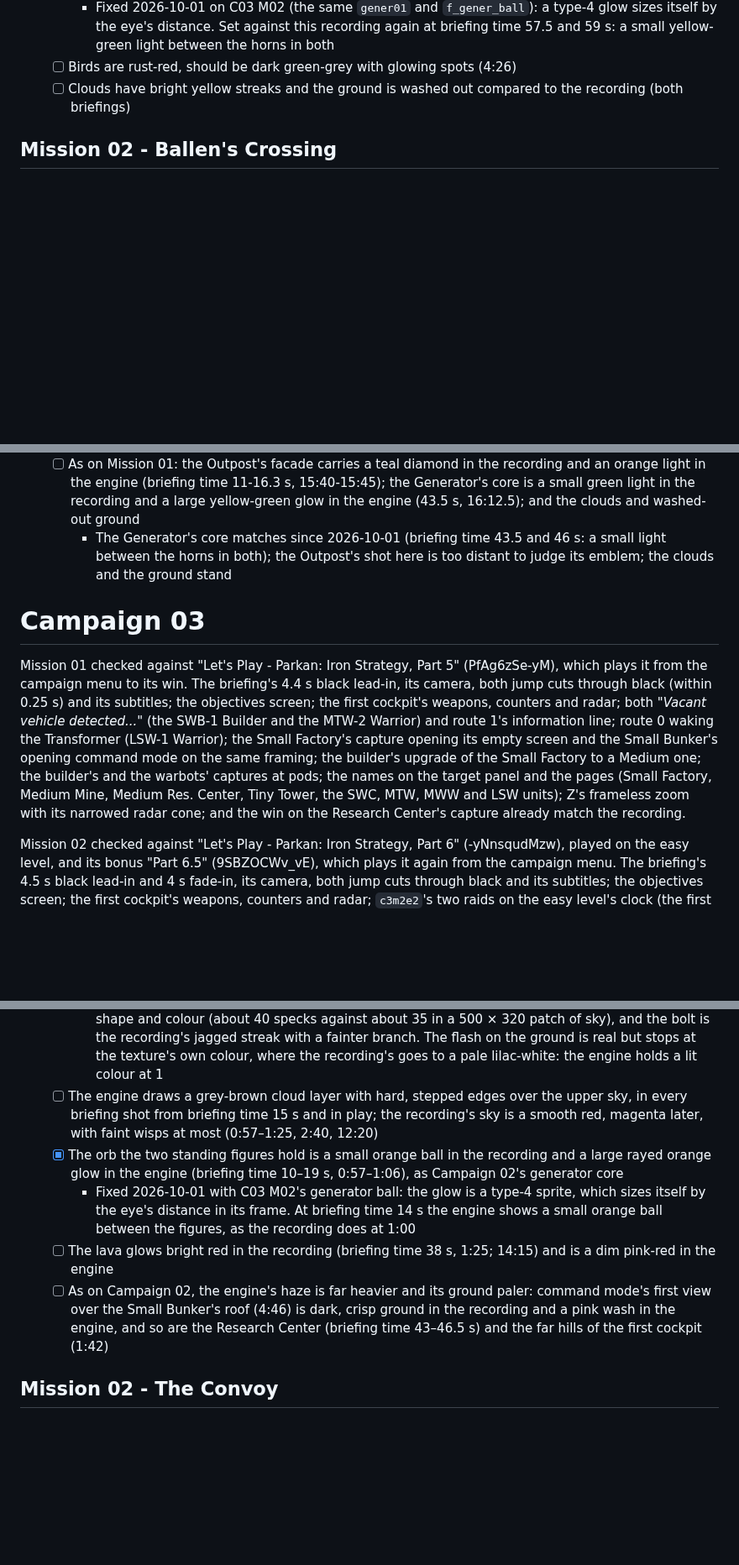
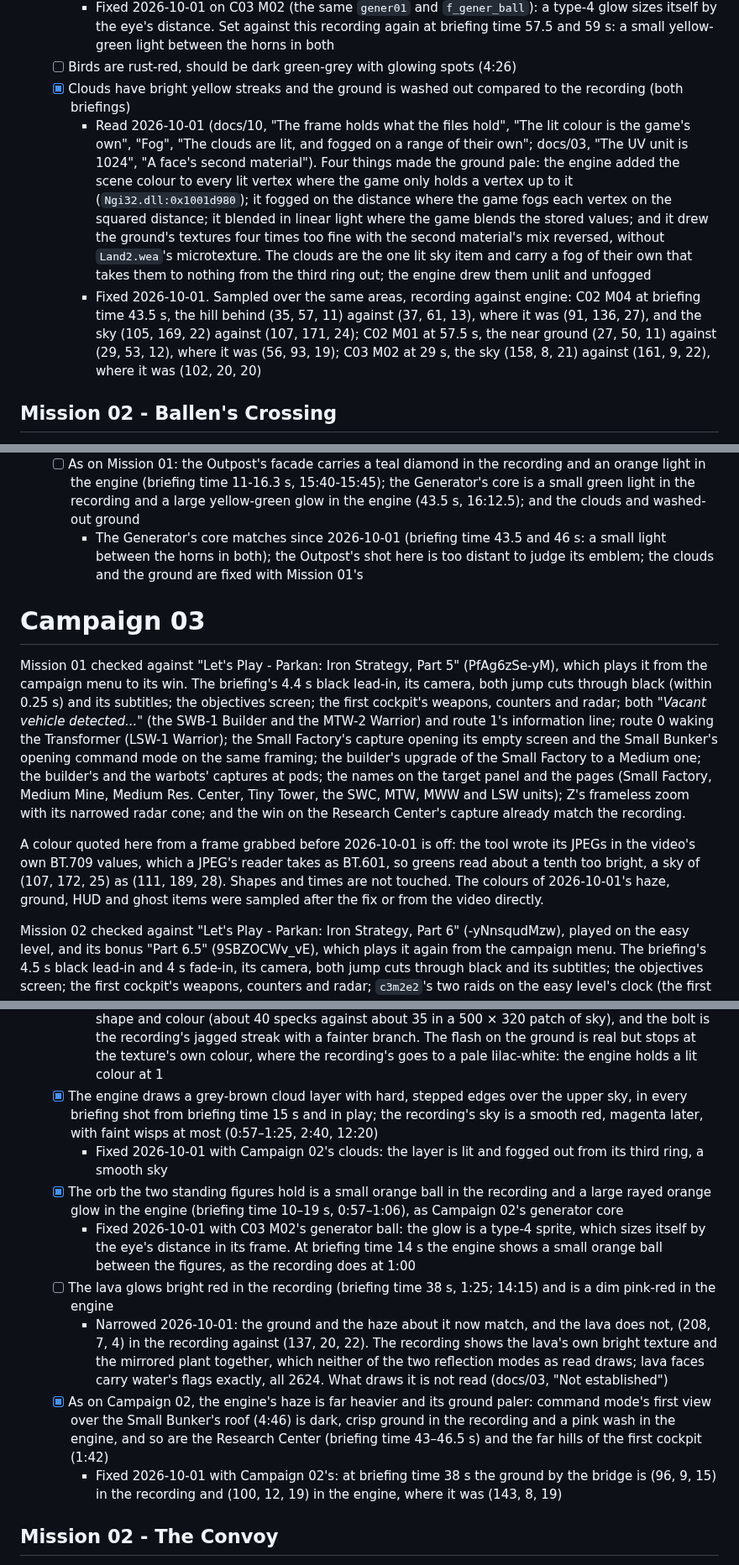
Before and after one commit to dragonee/openparkan, a Markdown page: playthrough-feedback/feedback.md, 3 parts joined by grey strips. Shown at 84% size. Drawn GitHub-style; blank space fills up the shorter version.

Commit message:
docs: the haze, the pale ground and the cloud layer close in both campaigns, with the colours sampled before and after
Co-Authored-By: Claude Opus 5.5 <noreply@anthropic.com>

```diff
--- a/playthrough-feedback/feedback.md
+++ b/playthrough-feedback/feedback.md
@@ -85,7 +85,9 @@ already match the recording.
   - [x] Generator (gener01) has a large yellow-green glow at its core, should be a small green light (briefing, 1:27)
     - Fixed 2026-10-01 on C03 M02 (the same `gener01` and `f_gener_ball`): a type-4 glow sizes itself by the eye's distance. Set against this recording again at briefing time 57.5 and 59 s: a small yellow-green light between the horns in both
   - [ ] Birds are rust-red, should be dark green-grey with glowing spots (4:26)
-  - [ ] Clouds have bright yellow streaks and the ground is washed out compared to the recording (both briefings)
+  - [x] Clouds have bright yellow streaks and the ground is washed out compared to the recording (both briefings)
+    - Read 2026-10-01 (docs/10, "The frame holds what the files hold", "The lit colour is the game's own", "Fog", "The clouds are lit, and fogged on a range of their own"; docs/03, "The UV unit is 1024", "A face's second material"). Four things made the ground pale: the engine added the scene colour to every lit vertex where the game only holds a vertex up to it (`Ngi32.dll:0x1001d980`); it fogged on the distance where the game fogs each vertex on the squared distance; it blended in linear light where the game blends the stored values; and it drew the ground's textures four times too fine with the second material's mix reversed, without `Land2.wea`'s microtexture. The clouds are the one lit sky item and carry a fog of their own that takes them to nothing from the third ring out; the engine drew them unlit and unfogged
+    - Fixed 2026-10-01. Sampled over the same areas, recording against engine: C02 M04 at briefing time 43.5 s, the hill behind (35, 57, 11) against (37, 61, 13), where it was (91, 136, 27), and the sky (105, 169, 22) against (107, 171, 24); C02 M01 at 57.5 s, the near ground (27, 50, 11) against (29, 53, 12), where it was (56, 93, 19); C03 M02 at 29 s, the sky (158, 8, 21) against (161, 9, 22), where it was (102, 20, 20)
 
 ## Mission 02 - Ballen's Crossing
 
@@ -136,7 +139,7 @@ already match the recording.
     - The recording shows the tower's mast closed, a blue-violet shaft capped by a blue cylinder, and the arch's opening a pale blue-white face
     - The engine spreads three red vanes on a grey shaft and puts an orange glow at the arch's foot
   - [ ] As on Mission 01: the Outpost's facade carries a teal diamond in the recording and an orange light in the engine (briefing time 11-16.3 s, 15:40-15:45); the Generator's core is a small green light in the recording and a large yellow-green glow in the engine (43.5 s, 16:12.5); and the clouds and washed-out ground
-    - The Generator's core matches since 2026-10-01 (briefing time 43.5 and 46 s: a small light between the horns in both); the Outpost's shot here is too distant to judge its emblem; the clouds and the ground stand
+    - The Generator's core matches since 2026-10-01 (briefing time 43.5 and 46 s: a small light between the horns in both); the Outpost's shot here is too distant to judge its emblem; the clouds and the ground are fixed with Mission 01's
 
 # Campaign 03
 
@@ -150,6 +153,12 @@ same framing; the builder's upgrade of the Small Factory to a Medium one; the bu
 warbots' captures at pods; the names on the target panel and the pages (Small Factory, Medium
 Mine, Medium Res. Center, Tiny Tower, the SWC, MTW, MWW and LSW units); Z's frameless zoom with
 its narrowed radar cone; and the win on the Research Center's capture already match the recording.
+
+A colour quoted here from a frame grabbed before 2026-10-01 is off: the tool wrote its JPEGs in
+the video's own BT.709 values, which a JPEG's reader takes as BT.601, so greens read about a
+tenth too bright, a sky of (107, 172, 25) as (111, 189, 28). Shapes and times are not touched.
+The colours of 2026-10-01's haze, ground, HUD and ghost items were sampled after the fix or
+from the video directly.
 
 Mission 02 checked against "Let's Play - Parkan: Iron Strategy, Part 6" (-yNnsqudMzw), played on
 the easy level, and its bonus "Part 6.5" (9SBZOCWv_vE), which plays it again from the campaign
@@ -211,11 +220,14 @@ Parts 3 and 4 again, is the small light of the recording.
   - [x] No weather: the recording's red dust falls the whole mission (the sky's snow spell 00:00–23:59 with `DUST_ADD` in its slot, e.g. 0:55–1:35 and every cockpit frame after), and lightning strikes at 1:55; the engine draws neither (queued: how the weather is drawn)
     - Read 2026-10-01 (docs/10, "The weather"): rain and snow are up to 1000 points kept in the camera's box, 2 to 50 ahead, drawn after the world with the depth test off; snow falls at (0.5, 0, −4) a second with a flutter, rain at (0.5, 0, −60). Lightning plays `env_lightning`, a 600-high bolt with a light and its thunder, at a point drawn over the map every six to nine seconds, and does no damage
     - Fixed 2026-10-01: the engine draws all three. Its dust matches the recording's in count, size, shape and colour (about 40 specks against about 35 in a 500 × 320 patch of sky), and the bolt is the recording's jagged streak with a fainter branch. The flash on the ground is real but stops at the texture's own colour, where the recording's goes to a pale lilac-white: the engine holds a lit colour at 1
-  - [ ] The engine draws a grey-brown cloud layer with hard, stepped edges over the upper sky, in every briefing shot from briefing time 15 s and in play; the recording's sky is a smooth red, magenta later, with faint wisps at most (0:57–1:25, 2:40, 12:20)
+  - [x] The engine draws a grey-brown cloud layer with hard, stepped edges over the upper sky, in every briefing shot from briefing time 15 s and in play; the recording's sky is a smooth red, magenta later, with faint wisps at most (0:57–1:25, 2:40, 12:20)
+    - Fixed 2026-10-01 with Campaign 02's clouds: the layer is lit and fogged out from its third ring, a smooth sky
   - [x] The orb the two standing figures hold is a small orange ball in the recording and a large rayed orange glow in the engine (briefing time 10–19 s, 0:57–1:06), as Campaign 02's generator core
     - Fixed 2026-10-01 with C03 M02's generator ball: the glow is a type-4 sprite, which sizes itself by the eye's distance in its frame. At briefing time 14 s the engine shows a small orange ball between the figures, as the recording does at 1:00
   - [ ] The lava glows bright red in the recording (briefing time 38 s, 1:25; 14:15) and is a dim pink-red in the engine
-  - [ ] As on Campaign 02, the engine's haze is far heavier and its ground paler: command mode's first view over the Small Bunker's roof (4:46) is dark, crisp ground in the recording and a pink wash in the engine, and so are the Research Center (briefing time 43–46.5 s) and the far hills of the first cockpit (1:42)
+    - Narrowed 2026-10-01: the ground and the haze about it now match, and the lava does not, (208, 7, 4) in the recording against (137, 20, 22). The recording shows the lava's own bright texture and the mirrored plant together, which neither of the two reflection modes as read draws; lava faces carry water's flags exactly, all 2624. What draws it is not read (docs/03, "Not established")
+  - [x] As on Campaign 02, the engine's haze is far heavier and its ground paler: command mode's first view over the Small Bunker's roof (4:46) is dark, crisp ground in the recording and a pink wash in the engine, and so are the Research Center (briefing time 43–46.5 s) and the far hills of the first cockpit (1:42)
+    - Fixed 2026-10-01 with Campaign 02's: at briefing time 38 s the ground by the bridge is (96, 9, 15) in the recording and (100, 12, 19) in the engine, where it was (143, 8, 19)
 
 ## Mission 02 - The Convoy
 
```
Also changed, not shown: other parts of playthrough-feedback/feedback.md (+5 -2 lines).
